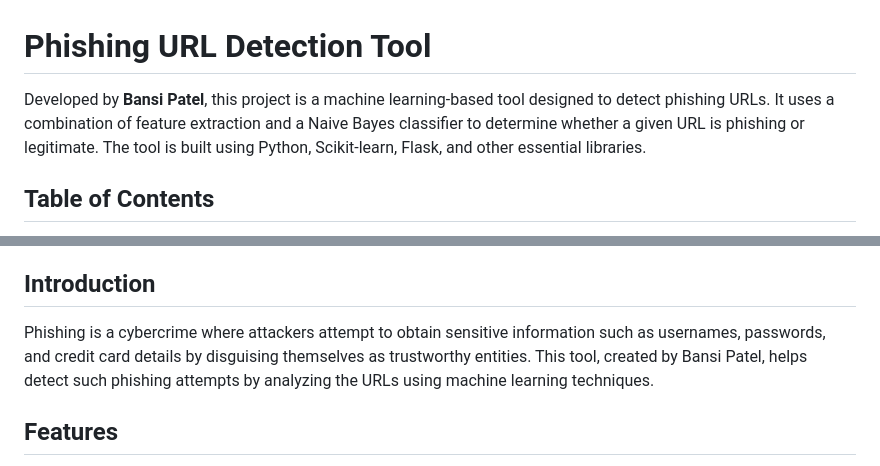
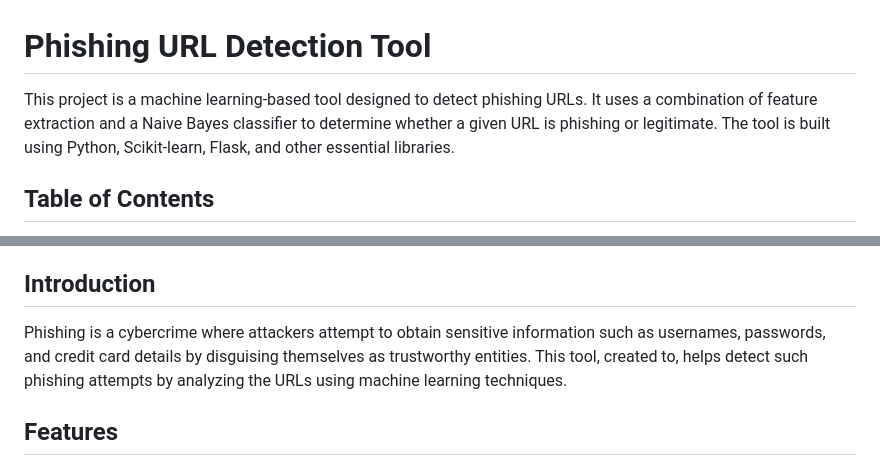
Before and after one commit to Bansipatel083/phishing-detection-for-url, a Markdown page: README.md, 2 parts joined by grey strips. GitHub-like rendering.

Commit message:
document

```diff
--- a/README.md
+++ b/README.md
@@ -1,6 +1,6 @@
 # Phishing URL Detection Tool
 
-Developed by **Bansi Patel**, this project is a machine learning-based tool designed to detect phishing URLs. It uses a combination of feature extraction and a Naive Bayes classifier to determine whether a given URL is phishing or legitimate. The tool is built using Python, Scikit-learn, Flask, and other essential libraries.
+This project is a machine learning-based tool designed to detect phishing URLs. It uses a combination of feature extraction and a Naive Bayes classifier to determine whether a given URL is phishing or legitimate. The tool is built using Python, Scikit-learn, Flask, and other essential libraries.
 
 ## **Table of Contents**
 - [Introduction](#introduction)
@@ -16,7 +16,7 @@ Developed by **Bansi Patel**, this project is a machine learning-based tool desi
 - [License](#license)
 
 ## **Introduction**
-Phishing is a cybercrime where attackers attempt to obtain sensitive information such as usernames, passwords, and credit card details by disguising themselves as trustworthy entities. This tool, created by Bansi Patel, helps detect such phishing attempts by analyzing the URLs using machine learning techniques.
+Phishing is a cybercrime where attackers attempt to obtain sensitive information such as usernames, passwords, and credit card details by disguising themselves as trustworthy entities. This tool, created to, helps detect such phishing attempts by analyzing the URLs using machine learning techniques.
 
 ## **Features**
 - Detects phishing URLs using a trained machine learning model.
```
